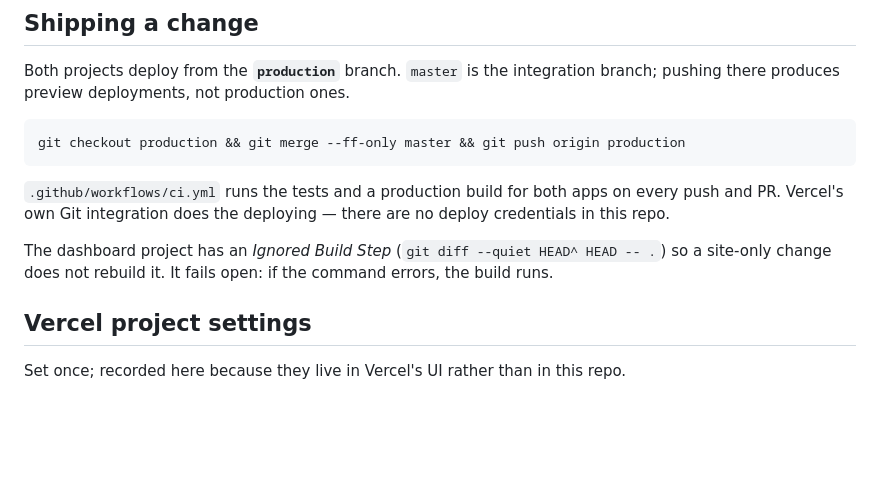
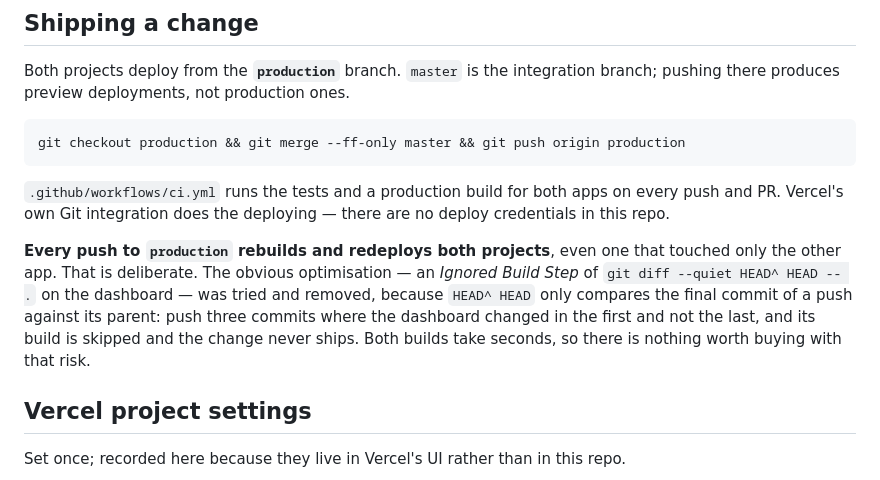
Before and after one commit to NGPTechWorld/ngpteckworld_frontend-design, a Markdown page: docs/DEPLOY.md, the part around the change. GitHub-like rendering; blank space fills up the shorter version.

Commit message:
Document that every production push deploys both projects
Records why the dashboard's Ignored Build Step was removed rather than
tuned, so it does not get added back for the same reason it was added
the first time.

Co-Authored-By: Claude Opus 5 (1M context) <noreply@anthropic.com>

```diff
--- a/docs/DEPLOY.md
+++ b/docs/DEPLOY.md
@@ -35,8 +35,12 @@ git checkout production && git merge --ff-only master && git push origin product
 PR. Vercel's own Git integration does the deploying — there are no deploy credentials in this
 repo.
 
-The dashboard project has an *Ignored Build Step* (`git diff --quiet HEAD^ HEAD -- .`) so a
-site-only change does not rebuild it. It fails open: if the command errors, the build runs.
+**Every push to `production` rebuilds and redeploys both projects**, even one that touched only
+the other app. That is deliberate. The obvious optimisation — an *Ignored Build Step* of
+`git diff --quiet HEAD^ HEAD -- .` on the dashboard — was tried and removed, because
+`HEAD^ HEAD` only compares the final commit of a push against its parent: push three commits
+where the dashboard changed in the first and not the last, and its build is skipped and the
+change never ships. Both builds take seconds, so there is nothing worth buying with that risk.
 
 ## Vercel project settings
 
```
